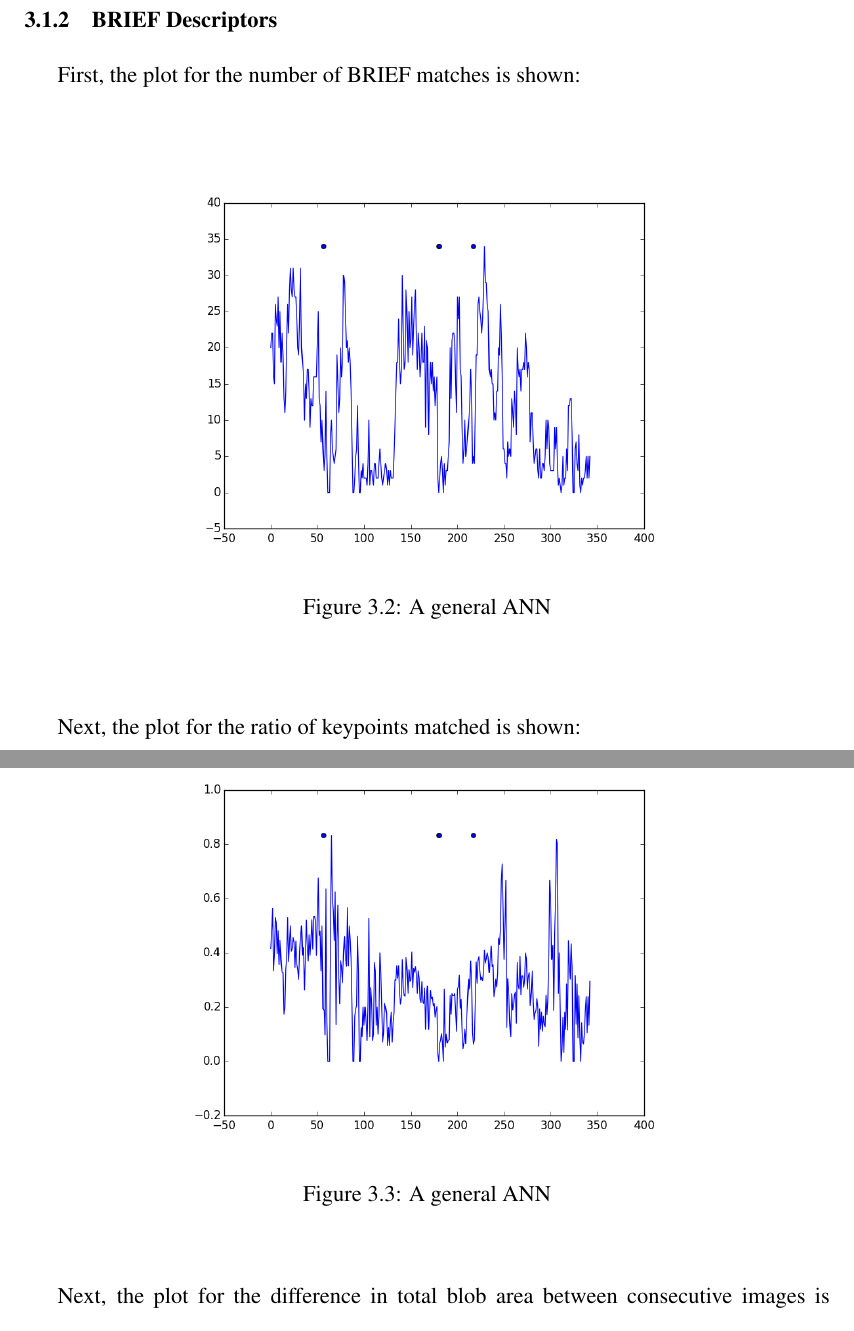
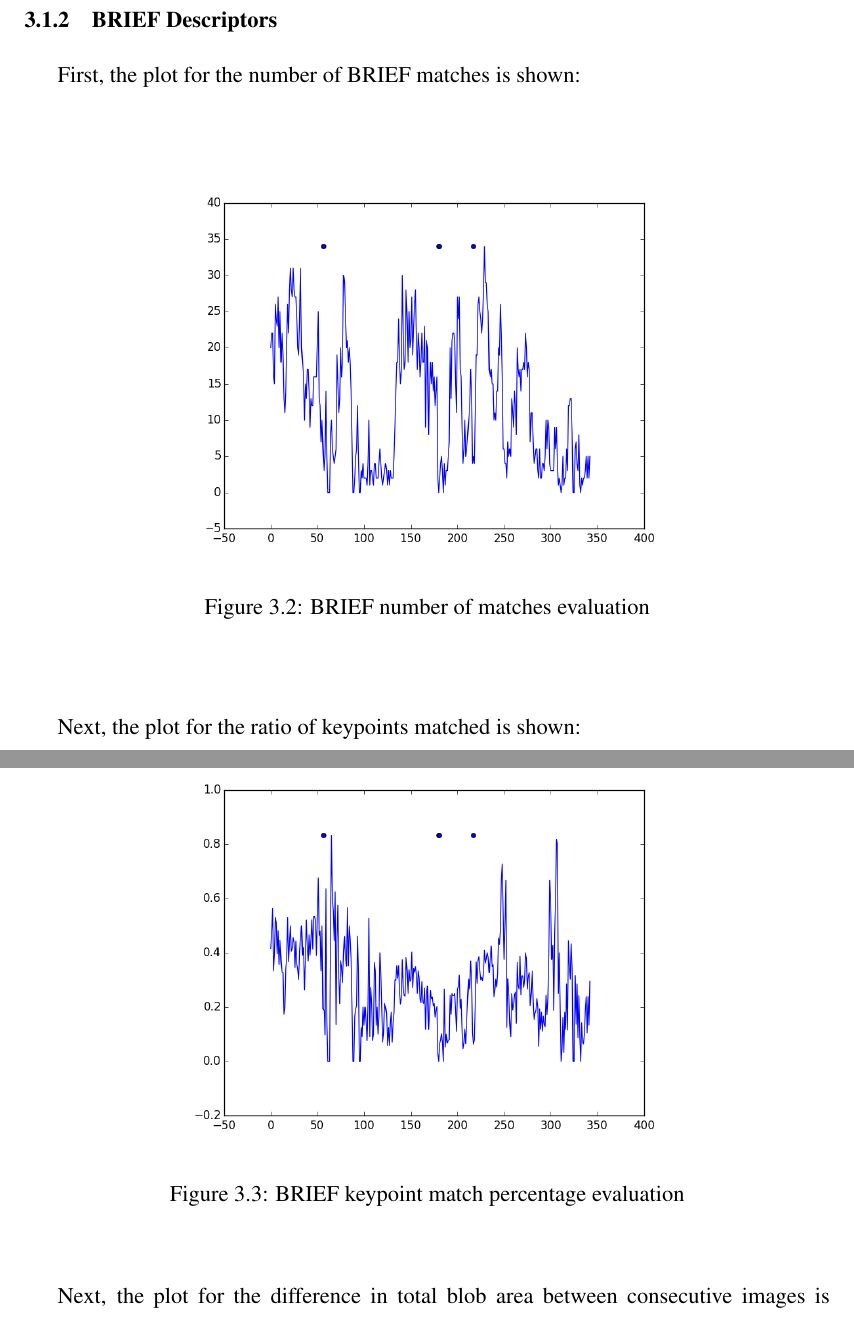
Before and after one commit to TravisTag/TravisTaghaviAcademic, a LaTeX thesis (Thesis/Draft/draft.tex, which reads Thesis/Draft/data/section3.tex): two parts of pages 23 and 24 of 27, joined at a grey line, cut so that both start at the same text. Compiled offline with pdfLaTeX.

Commit message:
Adding thesis draft

```diff
--- a/Thesis/Draft/data/section3.tex
+++ b/Thesis/Draft/data/section3.tex
@@ -40,7 +40,7 @@ First, the plot for the number of BRIEF matches is shown:
 \begin{figure}[h]
 \centering
 \includegraphics[scale=.50]{figures/611nummatchestest}
-\caption{A general ANN}
+\caption{BRIEF number of matches evaluation}
 \label{fig:tamu-fig3}
 \end{figure}
 
@@ -49,7 +49,7 @@ Next, the plot for the ratio of keypoints matched is shown:
 \begin{figure}[h]
 \centering
 \includegraphics[scale=.50]{figures/611matchratiostest}
-\caption{A general ANN}
+\caption{BRIEF keypoint match percentage evaluation}
 \label{fig:tamu-fig3}
 \end{figure}
 
```
Also changed, not shown: Thesis/Draft/data/section3.tex (6 more changed lines).
